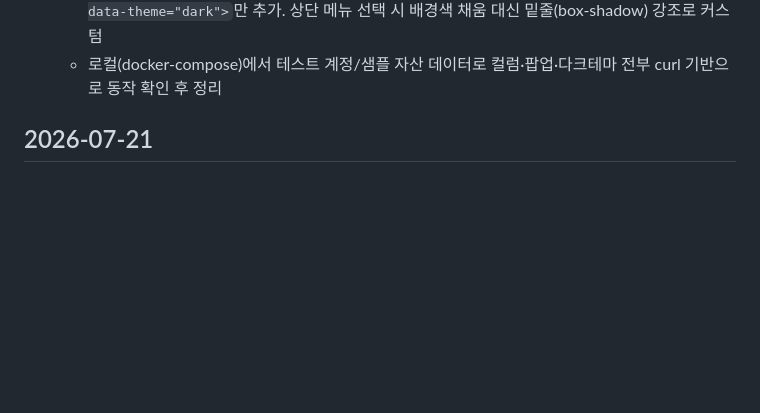
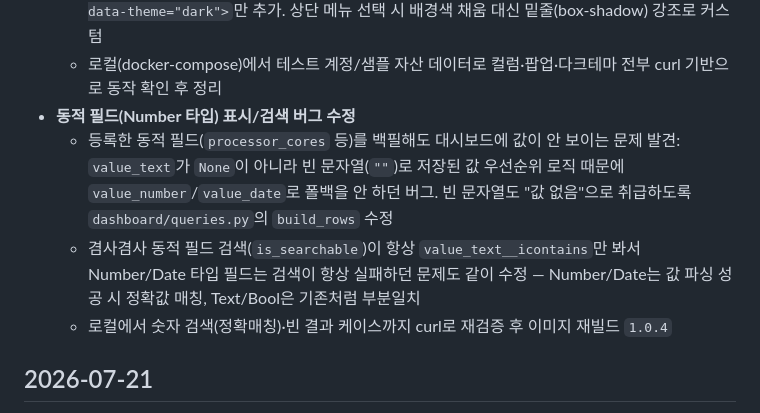
Before and after one commit to guv03/cmdb-core, a Markdown page: WORKLOG.md, the part around the change. Rendered like a GitHub page; blank space fills up the shorter version.

Commit message:
docs: 2026-07-22 작업 일지 갱신 (동적 필드 표시/검색 버그 수정 추가)

```diff
--- a/WORKLOG.md
+++ b/WORKLOG.md
@@ -17,6 +17,10 @@
   - 행 클릭 시 해당 자산의 raw facts를 Bulma 모달 팝업으로 예쁘게(들여쓰기 pretty-print) 보여주는 기능 추가(`/dashboard/assets/<id>/facts/` 신규 엔드포인트, 로그인 필요)
   - 다크 테마 적용: vendoring된 Bulma 1.0.4가 CSS 변수 기반 다크 테마를 내장하고 있어 `<html data-theme="dark">`만 추가. 상단 메뉴 선택 시 배경색 채움 대신 밑줄(box-shadow) 강조로 커스텀
   - 로컬(docker-compose)에서 테스트 계정/샘플 자산 데이터로 컬럼·팝업·다크테마 전부 curl 기반으로 동작 확인 후 정리
+- **동적 필드(Number 타입) 표시/검색 버그 수정**
+  - 등록한 동적 필드(`processor_cores` 등)를 백필해도 대시보드에 값이 안 보이는 문제 발견: `value_text`가 `None`이 아니라 빈 문자열(`""`)로 저장된 값 우선순위 로직 때문에 `value_number`/`value_date`로 폴백을 안 하던 버그. 빈 문자열도 "값 없음"으로 취급하도록 `dashboard/queries.py`의 `build_rows` 수정
+  - 겸사겸사 동적 필드 검색(`is_searchable`)이 항상 `value_text__icontains`만 봐서 Number/Date 타입 필드는 검색이 항상 실패하던 문제도 같이 수정 — Number/Date는 값 파싱 성공 시 정확값 매칭, Text/Bool은 기존처럼 부분일치
+  - 로컬에서 숫자 검색(정확매칭)·빈 결과 케이스까지 curl로 재검증 후 이미지 재빌드 `1.0.4`
 
 ## 2026-07-21
 
```
